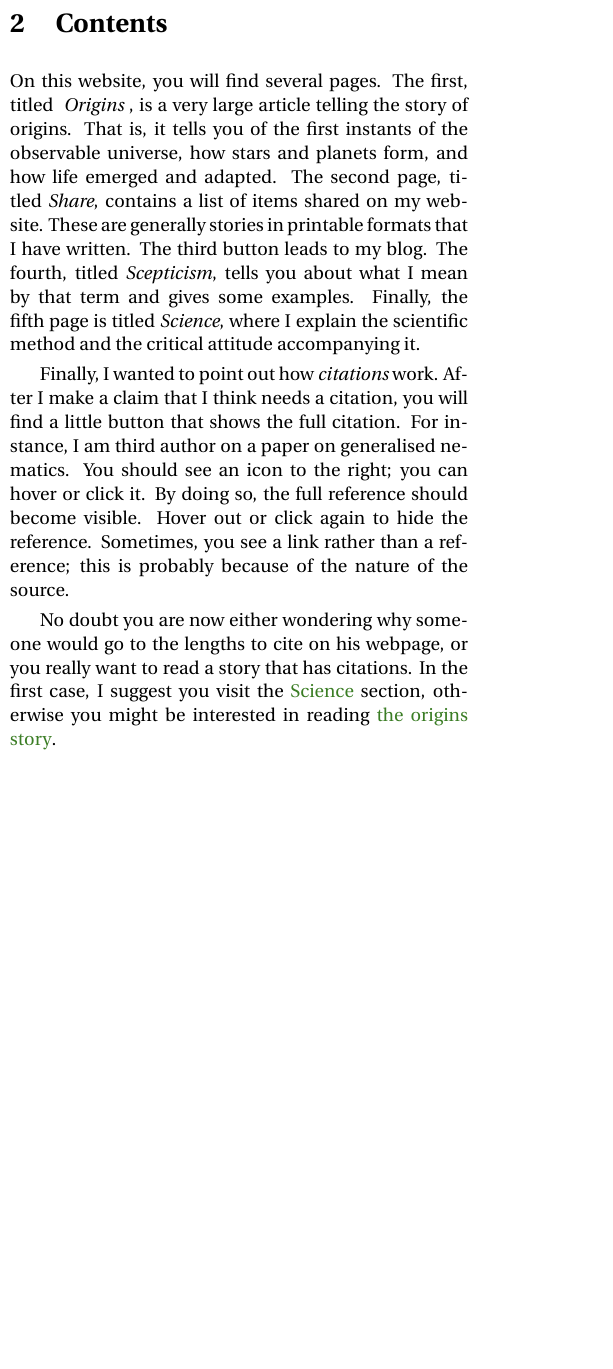
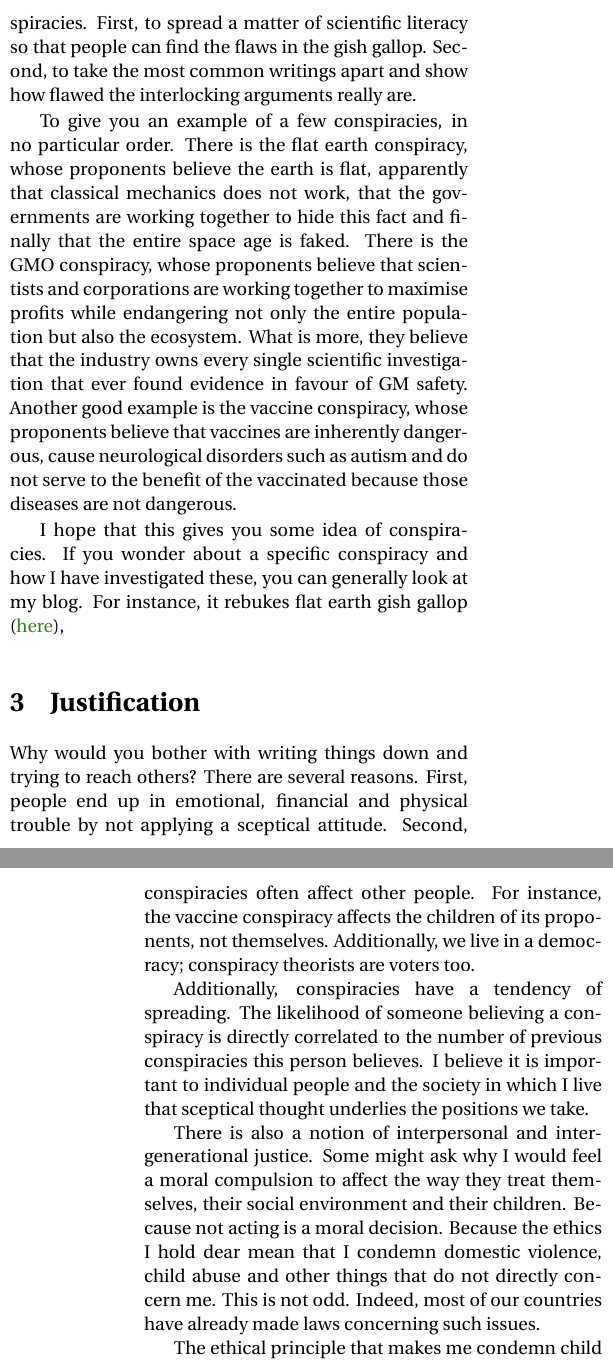
Before and after one commit to daimonie/Daimonie-Contents, a LaTeX paper (main.tex, which reads scepticism.tex): part of one column of the page before the commit and two parts of the columns of pages 1 and 2 of 2 after it, the two joined at a grey line, cut at the place of the change, the shorter picture padded with empty space. Compiled offline with pdfLaTeX.

Commit message:
New page

```diff
--- /dev/null
+++ b/scepticism.tex
@@ -0,0 +30,48 @@
+There are two components I find important with regard to conspiracies. First, to spread a matter of scientific literacy so that people can find the
+flaws in the gish gallop. Second, to take the most common writings apart and show how flawed the interlocking arguments really are.
+
+
+To give you an example of a few conspiracies, in no particular order. There is the flat earth conspiracy, whose proponents believe the earth is flat,
+apparently that classical mechanics does not work, that the governments are working together to hide this fact and finally that the entire space age
+is faked. There is the GMO conspiracy, whose proponents believe that scientists and corporations are working together to maximise profits while endangering
+not only the entire population but also the ecosystem. What is more, they believe that the industry owns every single scientific investigation that
+ever found evidence in favour of GM safety. Another good example is the vaccine conspiracy, whose proponents believe that vaccines are inherently dangerous,
+cause neurological disorders such as autism and do not serve to the benefit of the vaccinated because those diseases are not dangerous.
+
+
+I hope that this gives you some idea of conspiracies. If you wonder about a specific conspiracy and how I have investigated these, you can generally
+look at my blog. For instance, it rebukes flat earth gish gallop (\href{http://blog.daimonie.com/2015/11/200-reasons-why-flat-earthers-are.html}{here}),
+
+
+\section{Justification}
+
+Why would you bother with writing things down and trying to reach others? There are several reasons. First, people end up in emotional, financial
+and physical trouble by not applying a sceptical attitude. Second, conspiracies often affect other people. For instance, the vaccine conspiracy
+affects the children of its proponents, not themselves. Additionally, we live in a democracy; conspiracy theorists are voters too.
+
+
+Additionally, conspiracies have a tendency of spreading. The likelihood of someone believing a conspiracy is directly correlated to the number of
+previous conspiracies this person believes. I believe it is important to individual people and the society in which I live that sceptical thought
+underlies the positions we take.
+
+
+There is also a notion of interpersonal and intergenerational justice. Some might ask why I would feel a moral compulsion to affect the way
+they treat themselves, their social environment and their children. Because not acting is a moral decision. Because the ethics I hold dear
+mean that I condemn domestic violence, child abuse and other things that do not directly concern me. This is not odd. Indeed, most of our
+countries have already made laws concerning such issues.
+
+
+The ethical principle that makes me condemn child abuse, or makes me want our children to grow up in literacy and education, is connected to
+intergenerational justice. They are the next generation, and we are responsible for them and the environment they will live in.
+
+\section{Effectiveness}
+
+But isn't it wholly ineffective? Do you not just appear angry and frustrated? You might think so. Indeed, some people have told me so. Then again,
+other people have told me the story of how I was effective for them. I have user statistics, which seem to indicate that people read and spend time
+on my blog posts.
+
+
+Overall, I do believe that I and others are having an effect in promoting sceptical thought, scientific literacy and critical thinking. This belief
+is supported by user statistics and people directly explaining that we are effective.
+
+\end{multicols}
```
Also changed, not shown: main.tex (+1 -1 lines), scepticism.tex (29 more changed lines).
